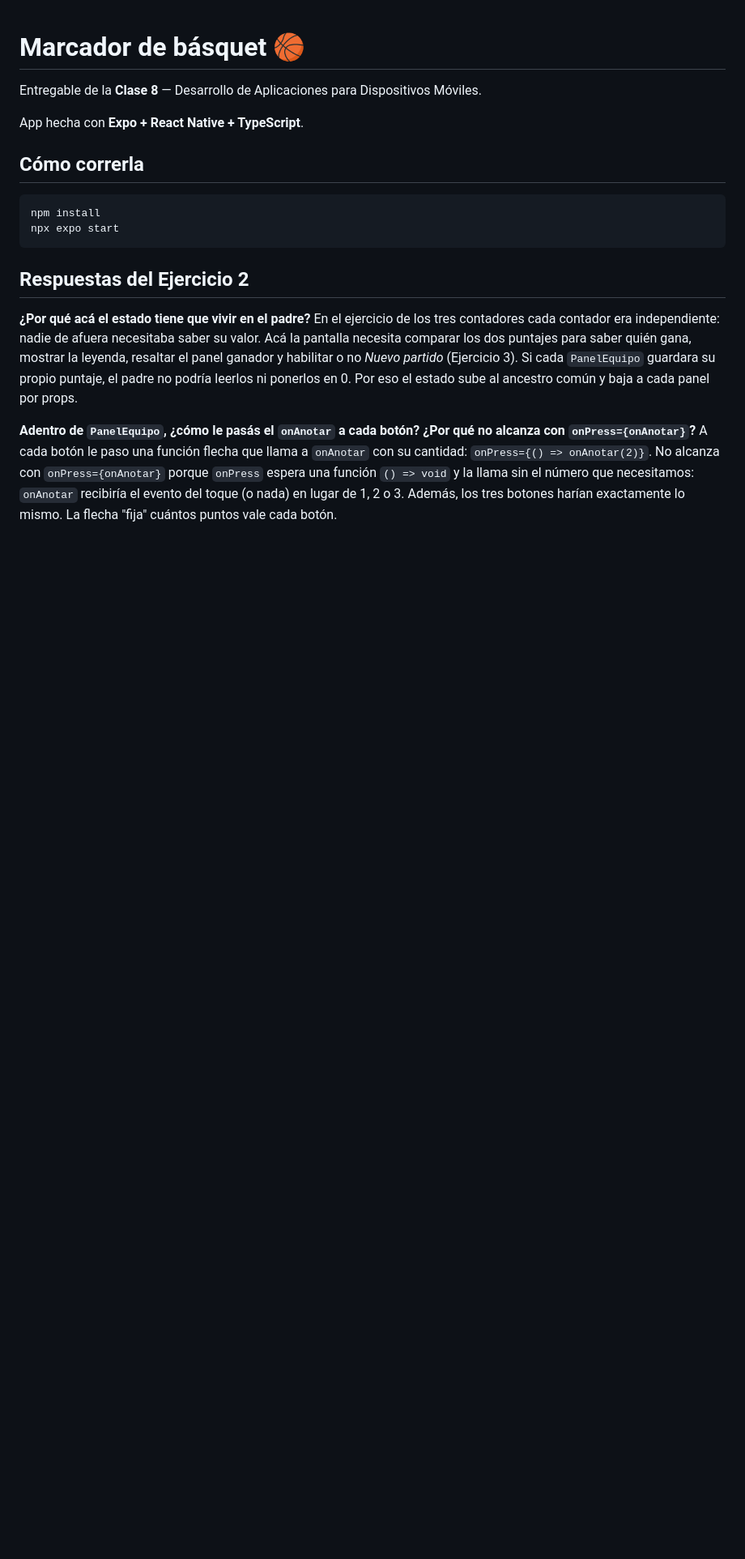
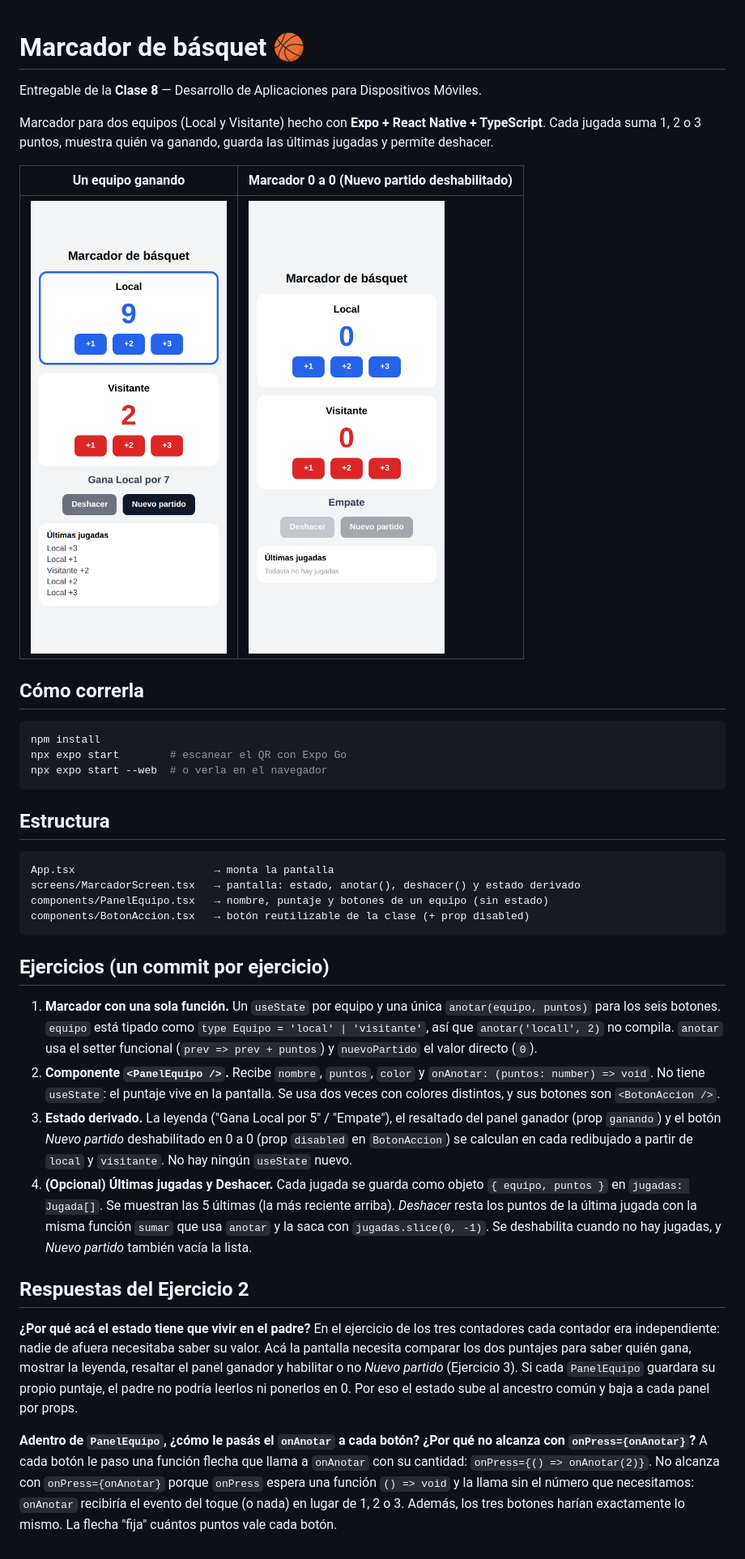
Before and after one commit to PabloArielLuna/marcador-basquet, a Markdown page: README.md, the part around the change. Shown at 81% size. Rendered like a GitHub page; pictures changed too: docs/cero-a-cero.png (added), docs/local-ganando.png (added); blank space fills up the shorter version.

Commit message:
README completo con capturas y descripción de cada ejercicio

````diff
--- a/README.md
+++ b/README.md
@@ -2,14 +2,35 @@
 
 Entregable de la **Clase 8** — Desarrollo de Aplicaciones para Dispositivos Móviles.
 
-App hecha con **Expo + React Native + TypeScript**.
+Marcador para dos equipos (Local y Visitante) hecho con **Expo + React Native + TypeScript**. Cada jugada suma 1, 2 o 3 puntos, muestra quién va ganando, guarda las últimas jugadas y permite deshacer.
+
+| Un equipo ganando | Marcador 0 a 0 (Nuevo partido deshabilitado) |
+|---|---|
+| <img src="docs/local-ganando.png" width="260"> | <img src="docs/cero-a-cero.png" width="260"> |
 
 ## Cómo correrla
 
 ```bash
 npm install
-npx expo start
+npx expo start        # escanear el QR con Expo Go
+npx expo start --web  # o verla en el navegador
 ```
+
+## Estructura
+
+```
+App.tsx                      → monta la pantalla
+screens/MarcadorScreen.tsx   → pantalla: estado, anotar(), deshacer() y estado derivado
+components/PanelEquipo.tsx   → nombre, puntaje y botones de un equipo (sin estado)
+components/BotonAccion.tsx   → botón reutilizable de la clase (+ prop disabled)
+```
+
+## Ejercicios (un commit por ejercicio)
+
+1. **Marcador con una sola función.** Un `useState` por equipo y una única `anotar(equipo, puntos)` para los seis botones. `equipo` está tipado como `type Equipo = 'local' | 'visitante'`, así que `anotar('locall', 2)` no compila. `anotar` usa el setter funcional (`prev => prev + puntos`) y `nuevoPartido` el valor directo (`0`).
+2. **Componente `<PanelEquipo />`.** Recibe `nombre`, `puntos`, `color` y `onAnotar: (puntos: number) => void`. No tiene `useState`: el puntaje vive en la pantalla. Se usa dos veces con colores distintos, y sus botones son `<BotonAccion />`.
+3. **Estado derivado.** La leyenda ("Gana Local por 5" / "Empate"), el resaltado del panel ganador (prop `ganando`) y el botón *Nuevo partido* deshabilitado en 0 a 0 (prop `disabled` en `BotonAccion`) se calculan en cada redibujado a partir de `local` y `visitante`. No hay ningún `useState` nuevo.
+4. **(Opcional) Últimas jugadas y Deshacer.** Cada jugada se guarda como objeto `{ equipo, puntos }` en `jugadas: Jugada[]`. Se muestran las 5 últimas (la más reciente arriba). *Deshacer* resta los puntos de la última jugada con la misma función `sumar` que usa `anotar` y la saca con `jugadas.slice(0, -1)`. Se deshabilita cuando no hay jugadas, y *Nuevo partido* también vacía la lista.
 
 ## Respuestas del Ejercicio 2
 
````
